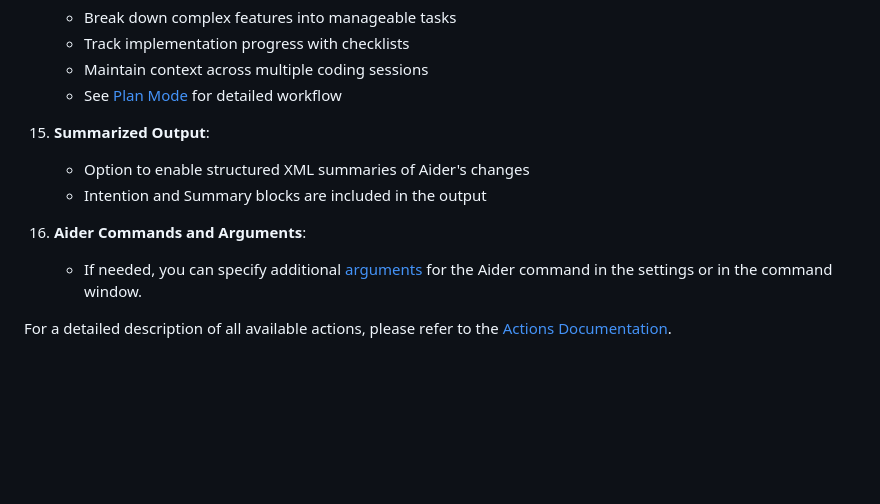
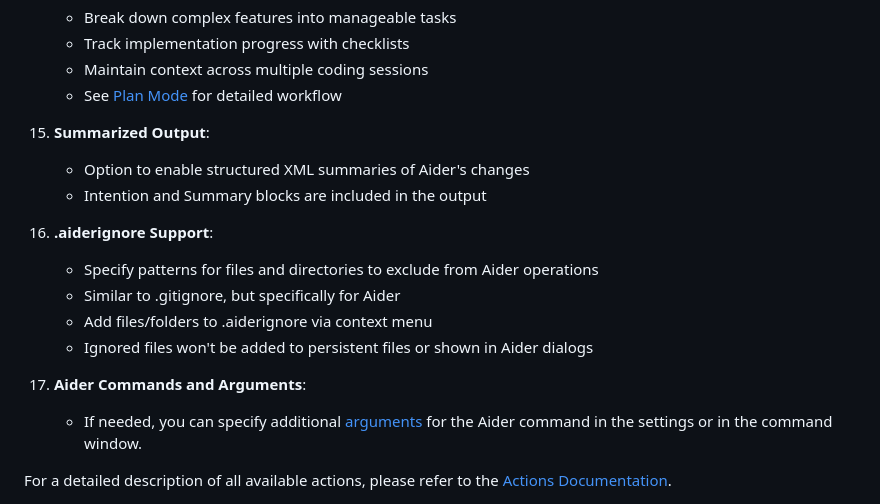
Before and after one commit to p-wegner/coding-aider, a Markdown page: README.md, the part around the change. Rendered like a GitHub page; blank space fills up the shorter version.

Commit message:
docs: Update README with .aiderignore support and renumber sections

```diff
--- a/README.md
+++ b/README.md
@@ -113,10 +113,15 @@ the [Aider documentation](https://aider.chat/docs/llms/openai-compat.html).
     - Track implementation progress with checklists
     - Maintain context across multiple coding sessions
     - See [Plan Mode](docs/plan-mode.md) for detailed workflow
-14. **Summarized Output**:
+15. **Summarized Output**:
     - Option to enable structured XML summaries of Aider's changes
     - Intention and Summary blocks are included in the output
-15. **Aider Commands and Arguments**:
+16. **.aiderignore Support**:
+    - Specify patterns for files and directories to exclude from Aider operations
+    - Similar to .gitignore, but specifically for Aider
+    - Add files/folders to .aiderignore via context menu
+    - Ignored files won't be added to persistent files or shown in Aider dialogs
+17. **Aider Commands and Arguments**:
     - If needed, you can specify additional [arguments](https://aider.chat/docs/config/options.html) for the Aider
       command in the settings or in the command window.
 
```
